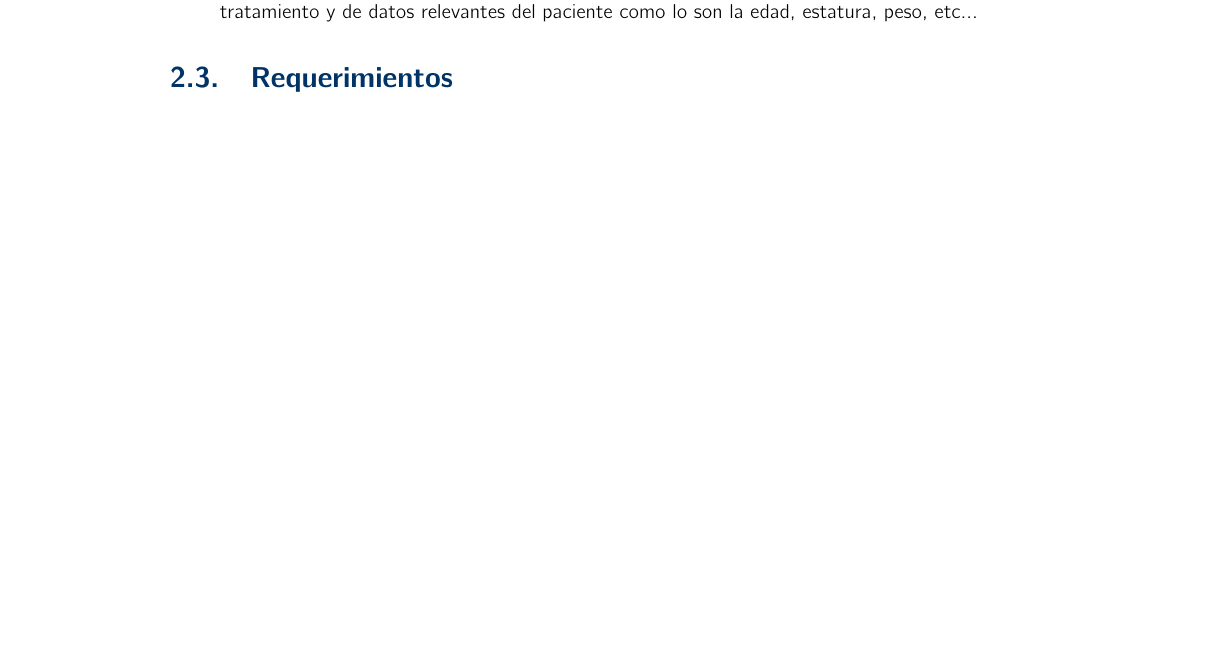
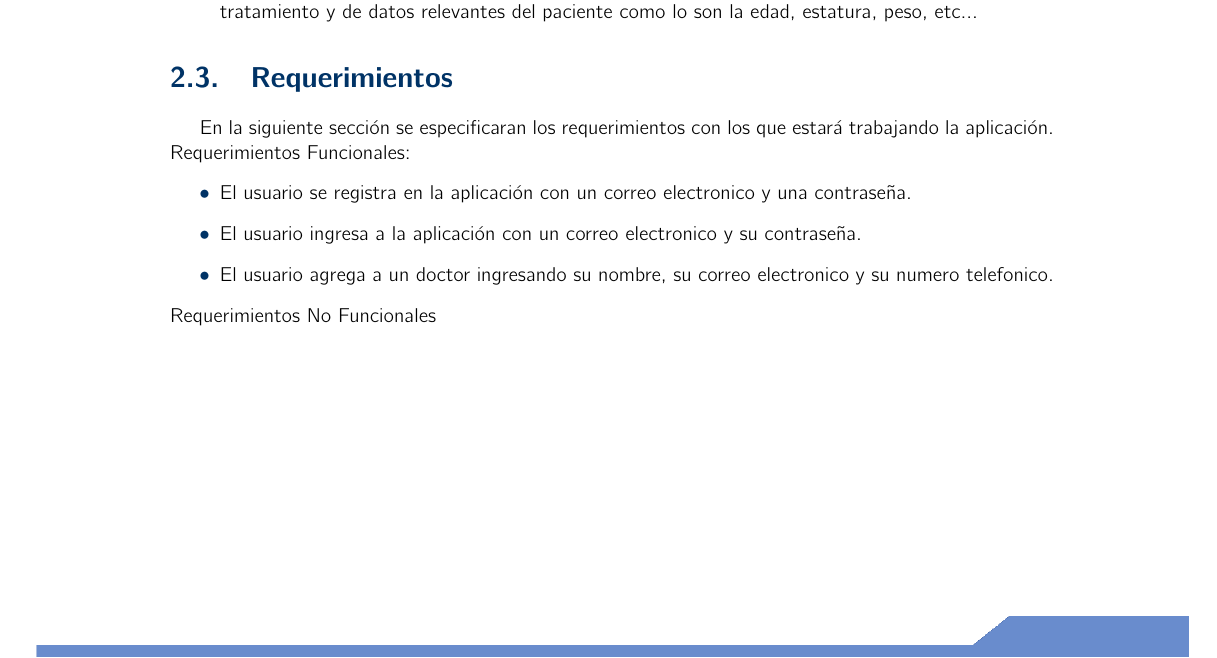
Before and after one commit to VictorBoom/Plantilla-TT-2018-A038, a LaTeX book (analisis.tex, which reads cap2/SistemadeSeguimiento.tex): part of page 17 of 17, cut so that both start at the same text, the shorter picture padded with empty space. Compiled offline with pdfLaTeX.

Commit message:
Requerimientos
Se empezo a trabajar en los requerimientos

```diff
--- a/cap2/SistemadeSeguimiento.tex
+++ b/cap2/SistemadeSeguimiento.tex
@@ -96,6 +96,14 @@ La arquitectura contara con los siguientes módulos:
 
 
 \section{Requerimientos}
+En la siguiente sección se especificaran los requerimientos con los que estará trabajando la aplicación.
+Requerimientos Funcionales:
+\begin{itemize}
+	\item El usuario se registra en la aplicación con un correo electronico y una contraseña.
+	\item El usuario ingresa a la aplicación con un correo electronico y su contraseña.
+	\item El usuario agrega a un doctor ingresando su nombre, su correo electronico y su numero telefonico.
+\end{itemize}
+Requerimientos No Funcionales
 
 
 %\textbf{Módulo Autenticación: } Este modulo es el encargado de verificar cual es tu perfil y darte acceso a los módulos correspondientes.
```
Also changed, not shown: analisis.pdf, 2 other files.
